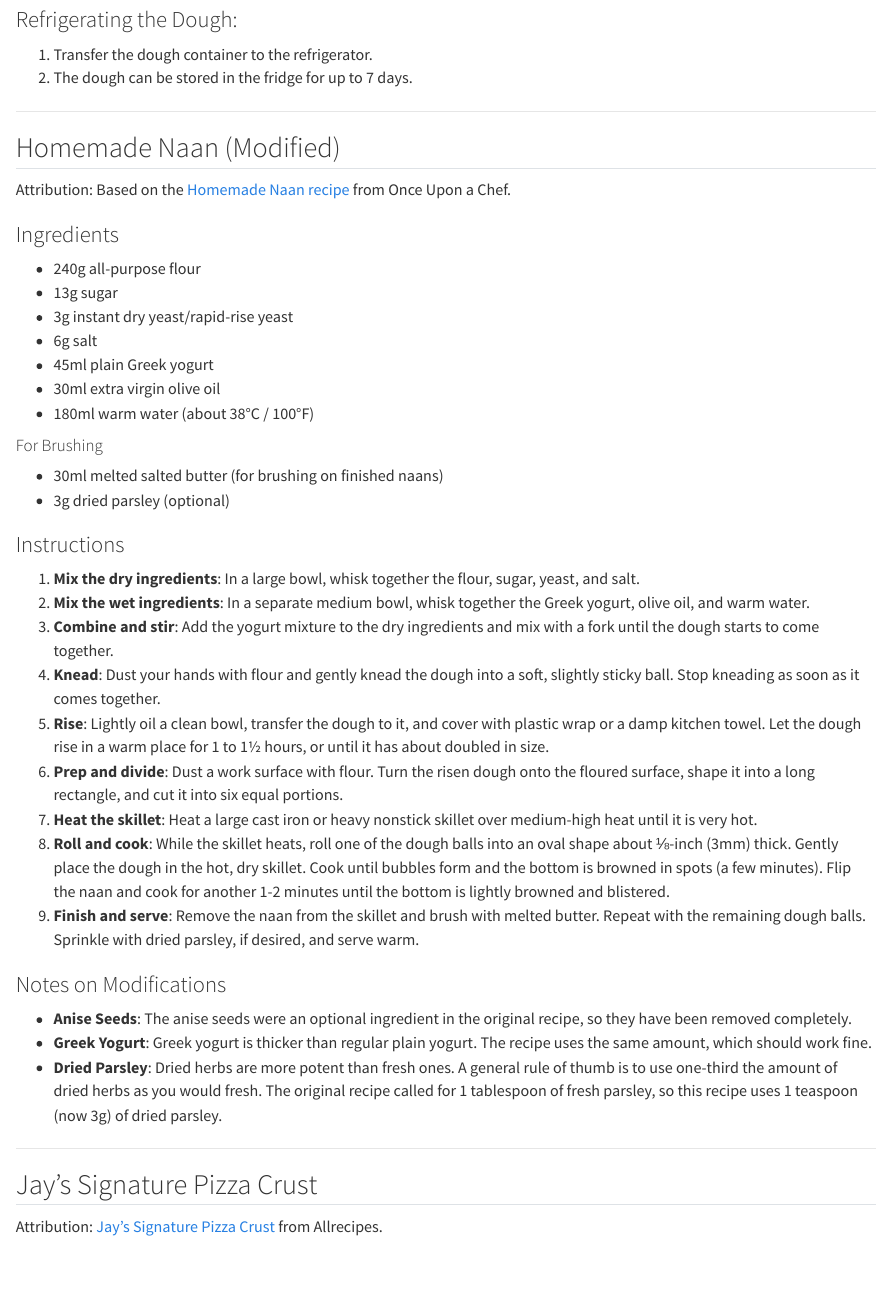
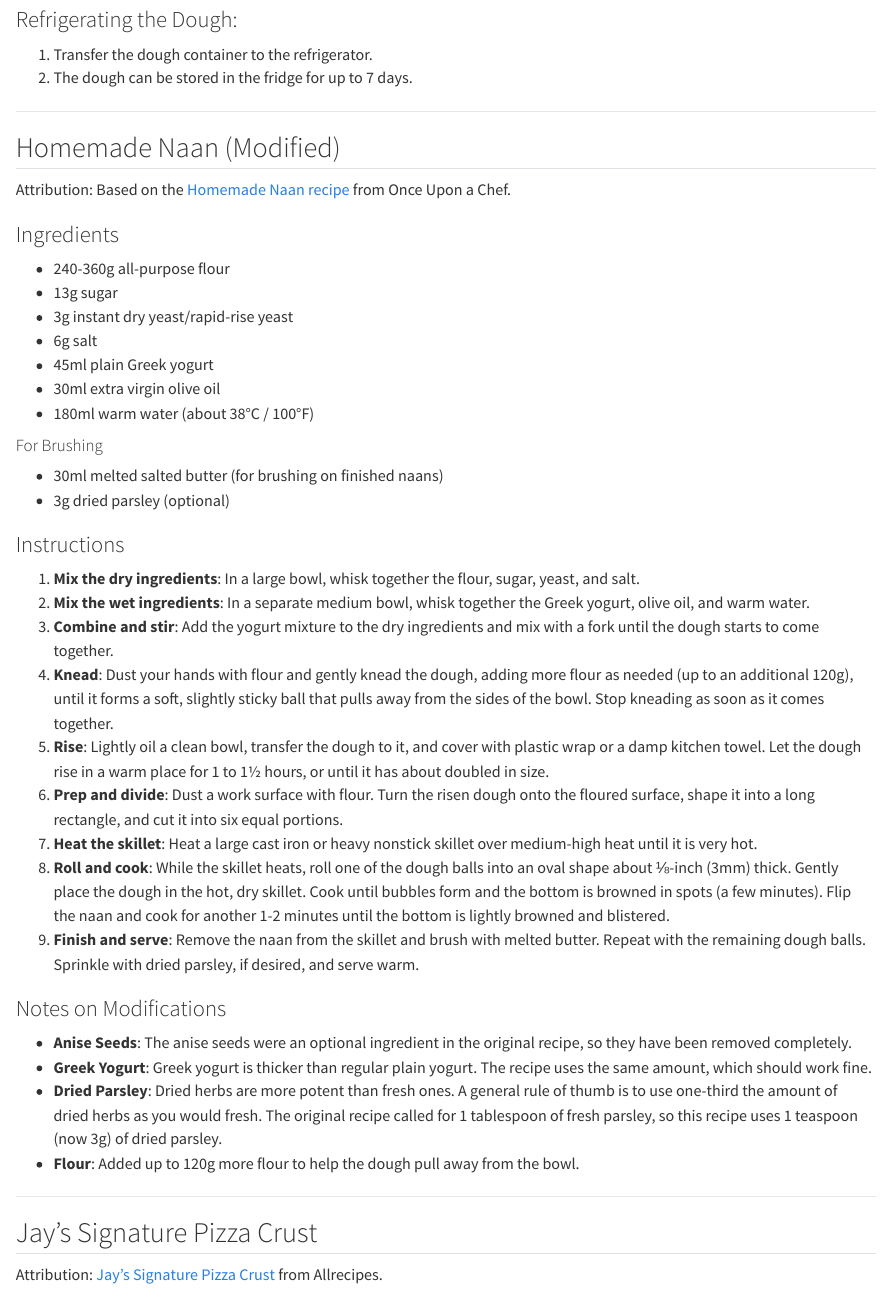
Before and after one commit to zeshanrajput/cookbook, a Quarto document (bread.qmd): the page in a window 1100 px wide, from 750 px down. Rendered offline with R 4.5, knitr and Pandoc in place of Quarto, with nearby package versions.

Commit message:
updates to naan recipe

```diff
--- a/bread.qmd
+++ b/bread.qmd
@@ -42,7 +42,7 @@ Attribution: Based on the [Homemade Naan recipe](https://www.onceuponachef.com/r
 
 ### Ingredients
 
-*   240g all-purpose flour
+*   240-360g all-purpose flour
 *   13g sugar
 *   3g instant dry yeast/rapid-rise yeast
 *   6g salt
@@ -60,7 +60,7 @@ Attribution: Based on the [Homemade Naan recipe](https://www.onceuponachef.com/r
 1.  **Mix the dry ingredients**: In a large bowl, whisk together the flour, sugar, yeast, and salt.
 2.  **Mix the wet ingredients**: In a separate medium bowl, whisk together the Greek yogurt, olive oil, and warm water.
 3.  **Combine and stir**: Add the yogurt mixture to the dry ingredients and mix with a fork until the dough starts to come together.
-4.  **Knead**: Dust your hands with flour and gently knead the dough into a soft, slightly sticky ball. Stop kneading as soon as it comes together.
+4.  **Knead**: Dust your hands with flour and gently knead the dough, adding more flour as needed (up to an additional 120g), until it forms a soft, slightly sticky ball that pulls away from the sides of the bowl. Stop kneading as soon as it comes together.
 5.  **Rise**: Lightly oil a clean bowl, transfer the dough to it, and cover with plastic wrap or a damp kitchen towel. Let the dough rise in a warm place for 1 to 1½ hours, or until it has about doubled in size.
 6.  **Prep and divide**: Dust a work surface with flour. Turn the risen dough onto the floured surface, shape it into a long rectangle, and cut it into six equal portions.
 7.  **Heat the skillet**: Heat a large cast iron or heavy nonstick skillet over medium-high heat until it is very hot.
@@ -72,6 +72,7 @@ Attribution: Based on the [Homemade Naan recipe](https://www.onceuponachef.com/r
 *   **Anise Seeds**: The anise seeds were an optional ingredient in the original recipe, so they have been removed completely.
 *   **Greek Yogurt**: Greek yogurt is thicker than regular plain yogurt. The recipe uses the same amount, which should work fine.
 *   **Dried Parsley**: Dried herbs are more potent than fresh ones. A general rule of thumb is to use one-third the amount of dried herbs as you would fresh. The original recipe called for 1 tablespoon of fresh parsley, so this recipe uses 1 teaspoon (now 3g) of dried parsley.
+*   **Flour**: Added up to 120g more flour to help the dough pull away from the bowl.
 
 ---
 
```
Also changed, not shown: docs/search.json, 2 other files.
